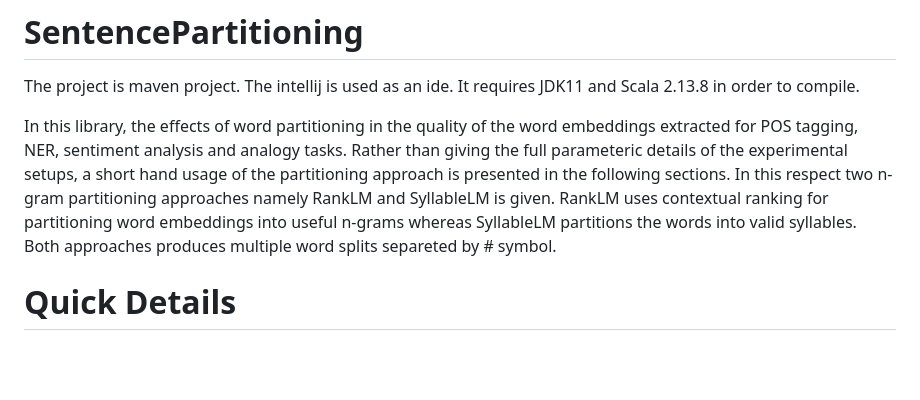
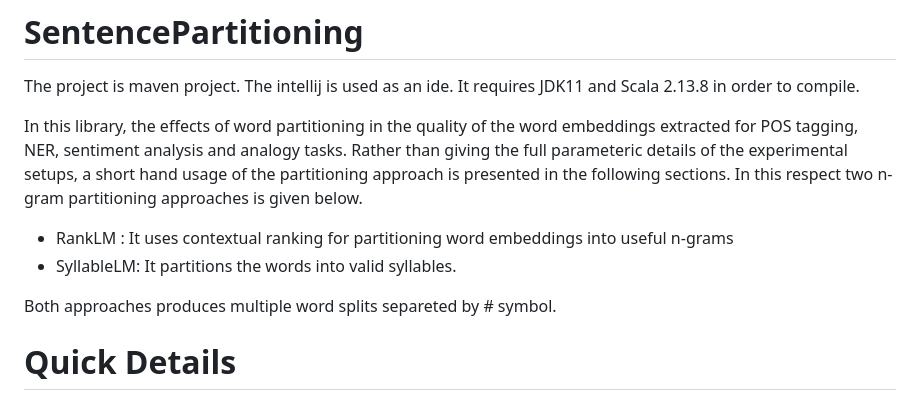
Before and after one commit to volkanagun/SentencePartitioning, a Markdown page: README.md, the part around the change. Rendered like a GitHub page; blank space fills up the shorter version.

```diff
--- a/README.md
+++ b/README.md
@@ -2,7 +2,13 @@
 
 The project is maven project. The intellij is used as an ide. It requires JDK11 and Scala 2.13.8 in order to compile.
 
-In this library, the effects of word partitioning in the quality of the word embeddings extracted for POS tagging, NER, sentiment analysis and analogy tasks. Rather than giving the full parameteric details of the experimental setups, a short hand usage of the partitioning approach is presented in the following sections. In this respect two n-gram partitioning approaches namely RankLM and SyllableLM is given. RankLM uses contextual ranking for partitioning word embeddings into useful n-grams whereas SyllableLM partitions the words into valid syllables. Both approaches produces multiple word splits separeted by \# symbol.
+In this library, the effects of word partitioning in the quality of the word embeddings extracted for POS tagging, NER, sentiment analysis and analogy tasks. Rather than giving the full parameteric details of the experimental setups, a short hand usage of the partitioning approach is presented in the following sections. In this respect two n-gram partitioning approaches is given below.
+
+* RankLM : It uses contextual ranking for partitioning word embeddings into useful n-grams
+* SyllableLM: It partitions the words into valid syllables.
+
+
+Both approaches produces multiple word splits separeted by \# symbol.
 
 
 # Quick Details
```
